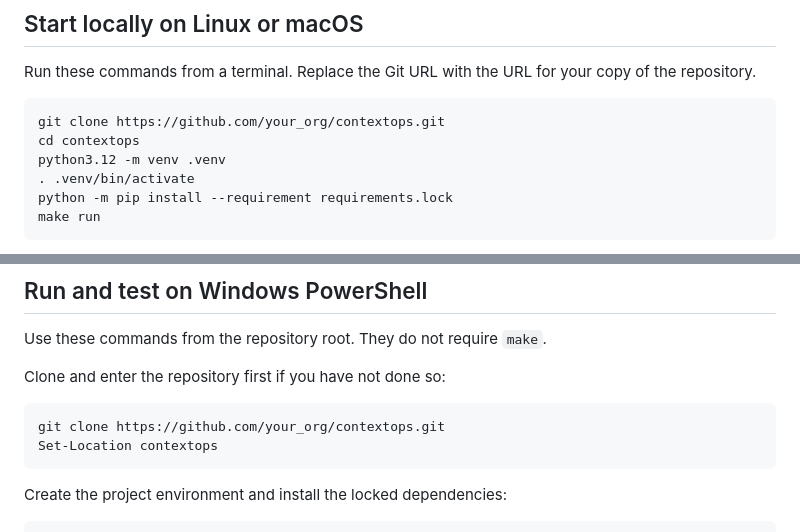
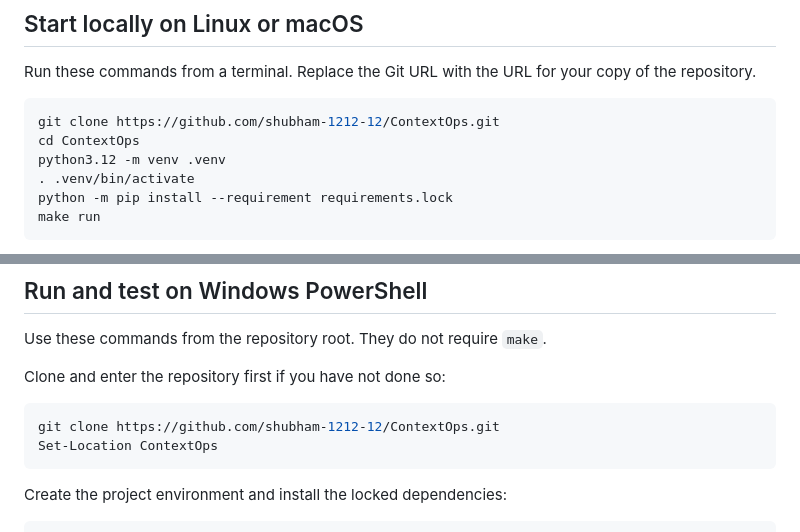
Before and after one commit to shubham-1212-12/ContextOps, a Markdown page: README.md, 2 parts joined by grey strips. Rendered like a GitHub page.

Commit message:
docs: correct repository clone URLs

````diff
--- a/README.md
+++ b/README.md
@@ -9,8 +9,8 @@ The application uses Python 3.12, FastAPI, SQLite, server-rendered HTML, and min
 Run these commands from a terminal. Replace the Git URL with the URL for your copy of the repository.
 
 ```sh
-git clone https://github.com/your_org/contextops.git
-cd contextops
+git clone https://github.com/shubham-1212-12/ContextOps.git
+cd ContextOps
 python3.12 -m venv .venv
 . .venv/bin/activate
 python -m pip install --requirement requirements.lock
@@ -34,8 +34,8 @@ Use these commands from the repository root. They do not require `make`.
 Clone and enter the repository first if you have not done so:
 
 ```powershell
-git clone https://github.com/your_org/contextops.git
-Set-Location contextops
+git clone https://github.com/shubham-1212-12/ContextOps.git
+Set-Location ContextOps
 ```
 
 Create the project environment and install the locked dependencies:
````
